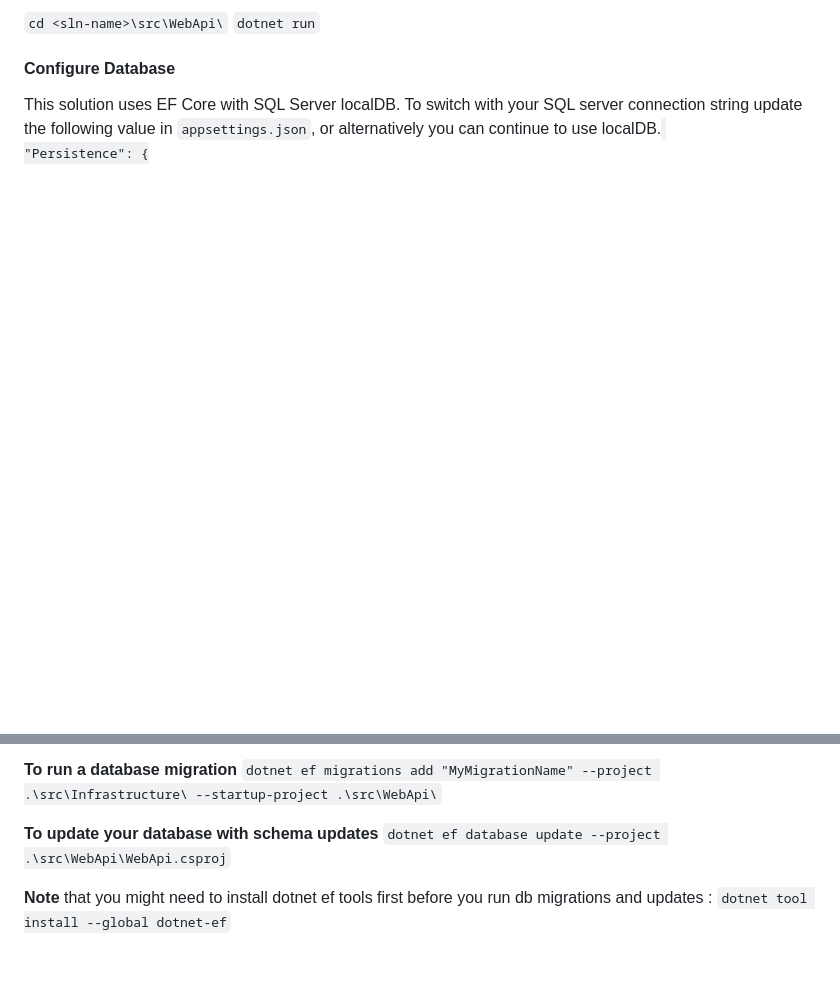
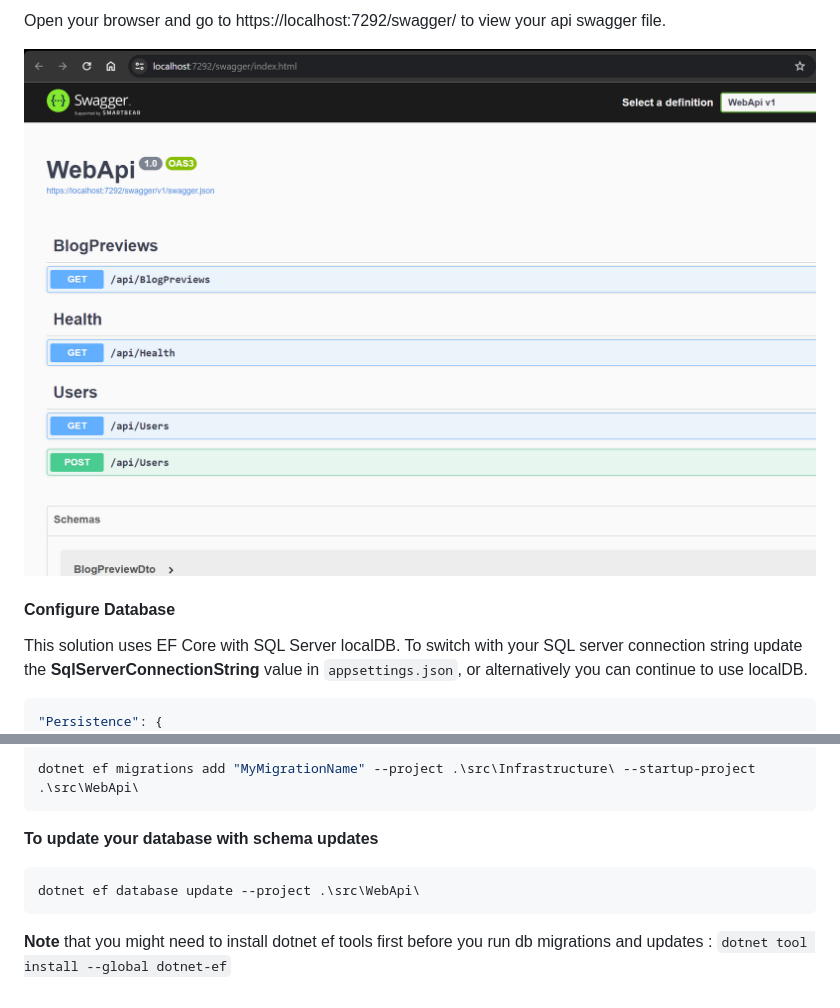
Before and after one commit to rimaz523/Clean.Lean.Architecture.WebApi.AspNetCore.Solution.Template, a Markdown page: README.md, 2 parts joined by grey strips. Drawn GitHub-style; pictures changed too: swagger_image.png (added); blank space fills up the shorter version.

````diff
--- a/README.md
+++ b/README.md
@@ -20,10 +46,12 @@ Once installed, create a new solution using the template.
 
-`cd <sln-name>\src\WebApi\`
-`dotnet run`
+Open your browser and go to https://localhost:7292/swagger/ to view your api swagger file.
+
+![swagger](swagger_image.png)
 
 #### Configure Database
 This solution uses EF Core with SQL Server localDB.
-To switch with your SQL server connection string update the following value in `appsettings.json`, or alternatively you can continue to use localDB.
-<code>
+To switch with your SQL server connection string update the **SqlServerConnectionString** value in `appsettings.json`, or alternatively you can continue to use localDB.
+
+```bash
 "Persistence": {
   "SqlServerConnectionString": "Server=(localdb)\\mssqllocaldb;Database=clean-app-db;Trusted_Connection=True;MultipleActiveResultSets=true"
@@ -31,8 +60,11 @@ To switch with your SQL server connection string update the following value in `
 
 **To run a database migration**
-`dotnet ef migrations add "MyMigrationName" --project .\src\Infrastructure\ --startup-project .\src\WebApi\`
-
+```bash
+dotnet ef migrations add "MyMigrationName" --project .\src\Infrastructure\ --startup-project .\src\WebApi\
+```
 **To update your database with schema updates**
-`dotnet ef database update --project .\src\WebApi\WebApi.csproj`
+```bash
+dotnet ef database update --project .\src\WebApi\
+```
 
 **Note** that you might need to install dotnet ef tools first before you run db migrations and updates : `dotnet tool install --global dotnet-ef`
````
Also changed, not shown: other parts of README.md (+35 -8 lines), dotnet_run.png (added), 1 other file.
